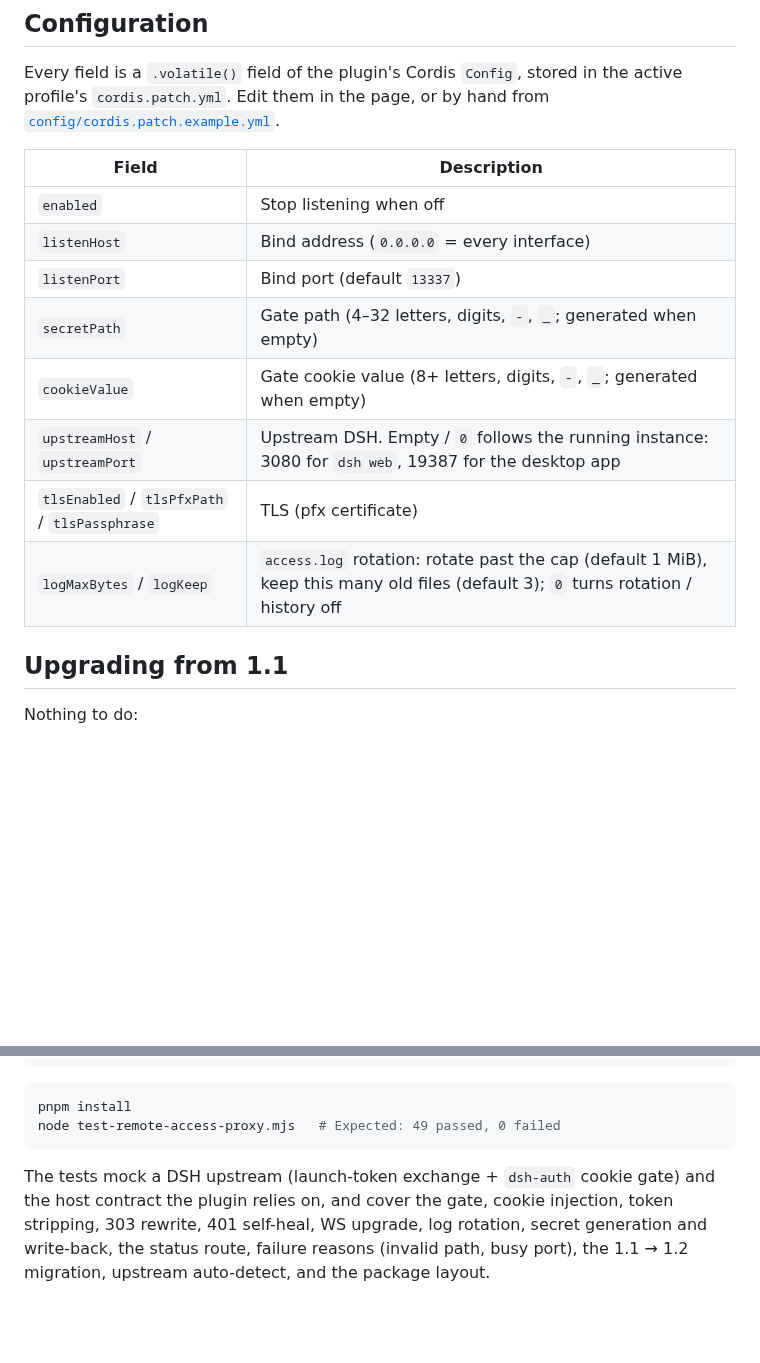
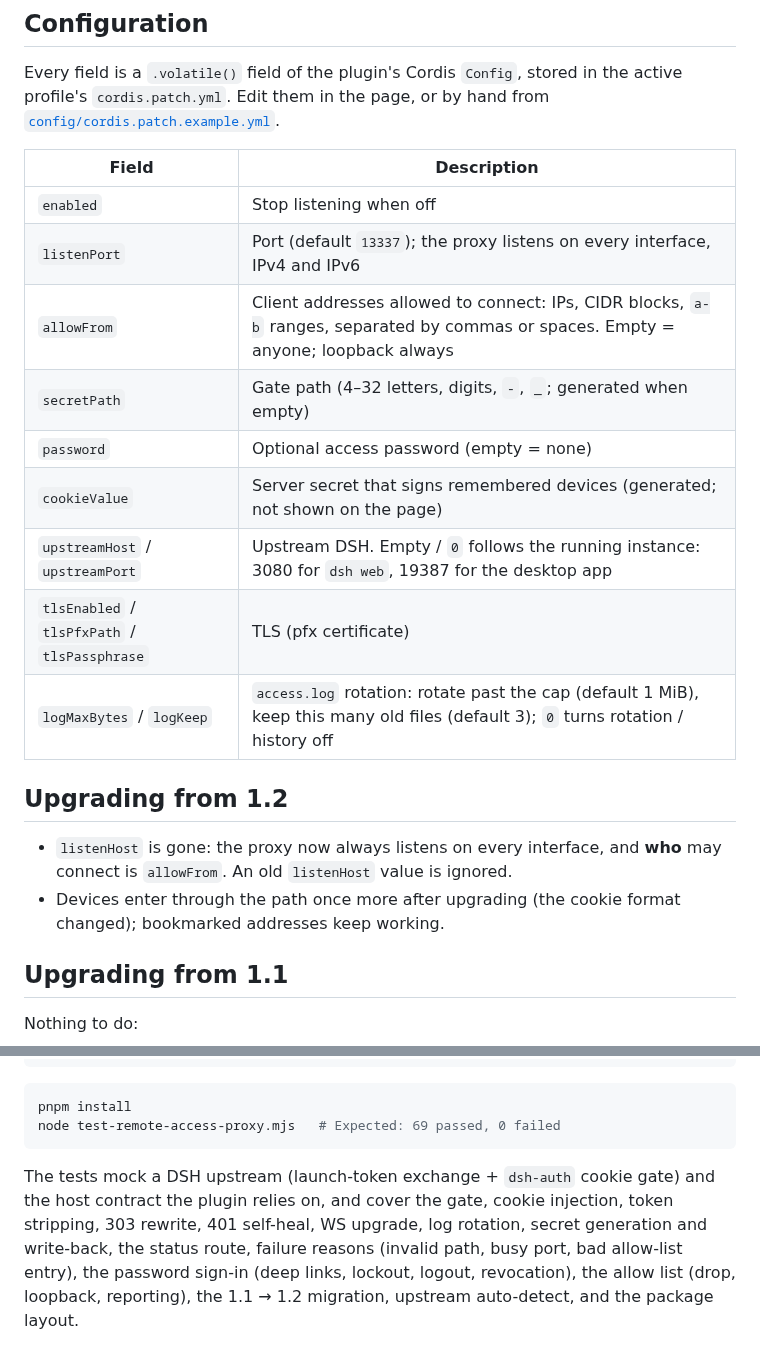
Before and after one commit to citydirector/dsh-remote-access-proxy, a Markdown page: README.md, 2 parts joined by grey strips. Rendered like a GitHub page; blank space fills up the shorter version.

````diff
--- a/README.md
+++ b/README.md
@@ -86,13 +91,19 @@ Every field is a `.volatile()` field of the plugin's Cordis `Config`, stored in
 | Field | Description |
 |---|---|
 | `enabled` | Stop listening when off |
-| `listenHost` | Bind address (`0.0.0.0` = every interface) |
-| `listenPort` | Bind port (default `13337`) |
+| `listenPort` | Port (default `13337`); the proxy listens on every interface, IPv4 and IPv6 |
+| `allowFrom` | Client addresses allowed to connect: IPs, CIDR blocks, `a-b` ranges, separated by commas or spaces. Empty = anyone; loopback always |
 | `secretPath` | Gate path (4–32 letters, digits, `-`, `_`; generated when empty) |
-| `cookieValue` | Gate cookie value (8+ letters, digits, `-`, `_`; generated when empty) |
+| `password` | Optional access password (empty = none) |
+| `cookieValue` | Server secret that signs remembered devices (generated; not shown on the page) |
 | `upstreamHost` / `upstreamPort` | Upstream DSH. Empty / `0` follows the running instance: 3080 for `dsh web`, 19387 for the desktop app |
 | `tlsEnabled` / `tlsPfxPath` / `tlsPassphrase` | TLS (pfx certificate) |
 | `logMaxBytes` / `logKeep` | `access.log` rotation: rotate past the cap (default 1 MiB), keep this many old files (default 3); `0` turns rotation / history off |
+
+## Upgrading from 1.2
+
+- `listenHost` is gone: the proxy now always listens on every interface, and **who** may connect is `allowFrom`. An old `listenHost` value is ignored.
+- Devices enter through the path once more after upgrading (the cookie format changed); bookmarked addresses keep working.
 
 ## Upgrading from 1.1
 
@@ -129,7 +140,7 @@ dsh-remote-access-proxy/
 
 ```bash
 pnpm install
-node test-remote-access-proxy.mjs   # Expected: 49 passed, 0 failed
+node test-remote-access-proxy.mjs   # Expected: 69 passed, 0 failed
 ```
 
-The tests mock a DSH upstream (launch-token exchange + `dsh-auth` cookie gate) and the host contract the plugin relies on, and cover the gate, cookie injection, token stripping, 303 rewrite, 401 self-heal, WS upgrade, log rotation, secret generation and write-back, the status route, failure reasons (invalid path, busy port), the 1.1 → 1.2 migration, upstream auto-detect, and the package layout.
+The tests mock a DSH upstream (launch-token exchange + `dsh-auth` cookie gate) and the host contract the plugin relies on, and cover the gate, cookie injection, token stripping, 303 rewrite, 401 self-heal, WS upgrade, log rotation, secret generation and write-back, the status route, failure reasons (invalid path, busy port, bad allow-list entry), the password sign-in (deep links, lockout, logout, revocation), the allow list (drop, loopback, reporting), the 1.1 → 1.2 migration, upstream auto-detect, and the package layout.
````
Also changed, not shown: other parts of README.md (+11 -6 lines), README.zh-CN.md (+22 -11 lines), docs/config-page.en.png, docs/config-page.png, 7 other files.
